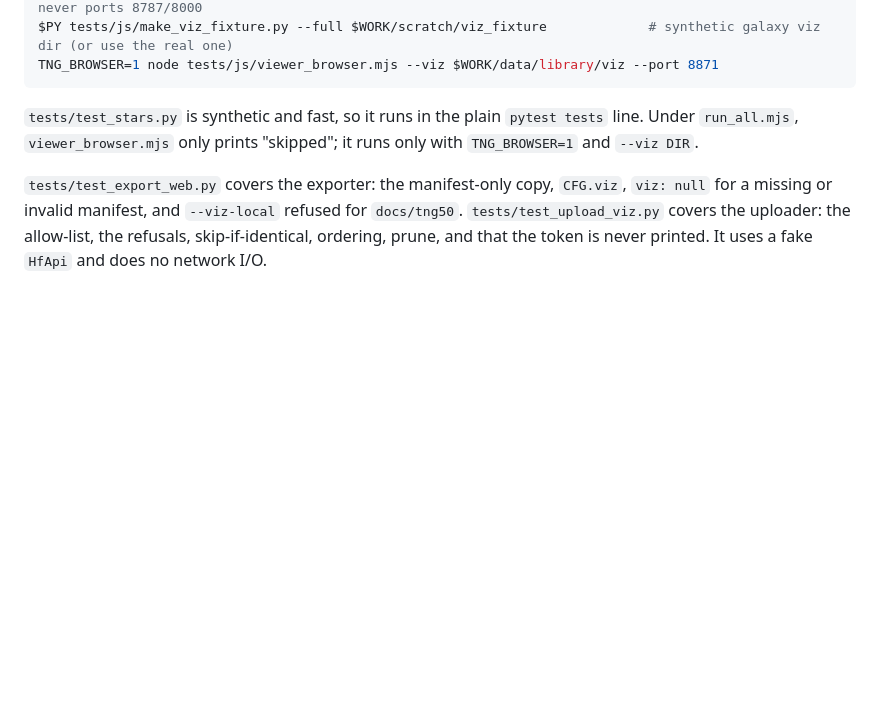
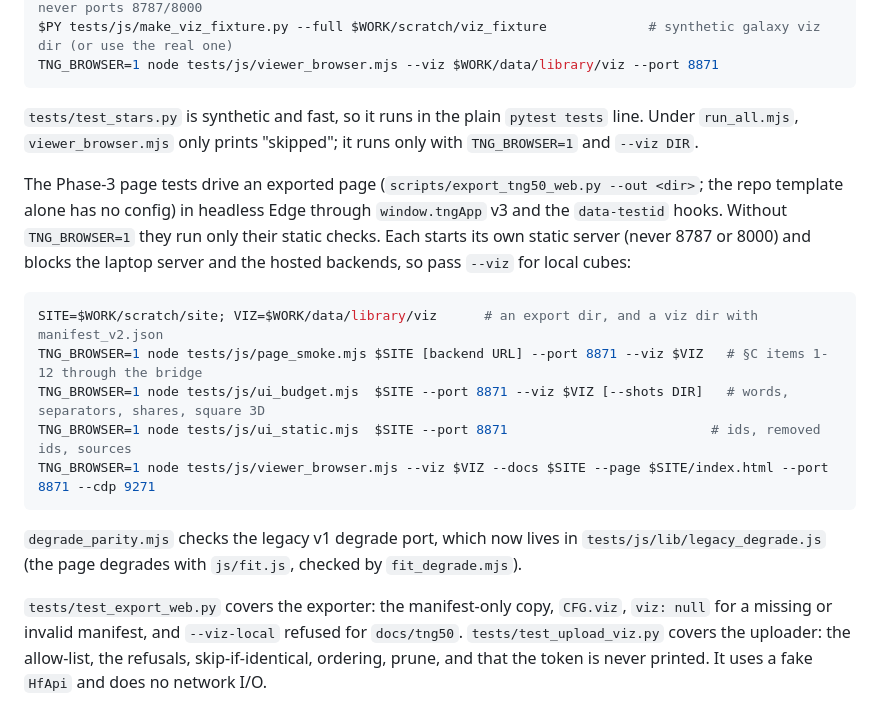
Before and after one commit to tanmay-starslab/cgm-absorber-requirements, a Markdown page: docs/TNG50_OPERATIONS.md, the part around the change. Rendered like a GitHub page; blank space fills up the shorter version.

Commit message:
Document Phase 3 operations
Co-Authored-By: Claude Opus 5.5 <noreply@anthropic.com>

````diff
--- a/docs/TNG50_OPERATIONS.md
+++ b/docs/TNG50_OPERATIONS.md
@@ -208,6 +208,22 @@ TNG_BROWSER=1 node tests/js/viewer_browser.mjs --viz $WORK/data/library/viz --po
 `tests/test_stars.py` is synthetic and fast, so it runs in the plain `pytest tests` line. Under `run_all.mjs`,
 `viewer_browser.mjs` only prints "skipped"; it runs only with `TNG_BROWSER=1` and `--viz DIR`.
 
+The Phase-3 page tests drive an exported page (`scripts/export_tng50_web.py --out <dir>`; the repo template alone has
+no config) in headless Edge through `window.tngApp` v3 and the `data-testid` hooks. Without `TNG_BROWSER=1` they run
+only their static checks. Each starts its own static server (never 8787 or 8000) and blocks the laptop server and the
+hosted backends, so pass `--viz` for local cubes:
+
+```bash
+SITE=$WORK/scratch/site; VIZ=$WORK/data/library/viz      # an export dir, and a viz dir with manifest_v2.json
+TNG_BROWSER=1 node tests/js/page_smoke.mjs $SITE [backend URL] --port 8871 --viz $VIZ   # §C items 1-12 through the bridge
+TNG_BROWSER=1 node tests/js/ui_budget.mjs  $SITE --port 8871 --viz $VIZ [--shots DIR]   # words, separators, shares, square 3D
+TNG_BROWSER=1 node tests/js/ui_static.mjs  $SITE --port 8871                          # ids, removed ids, sources
+TNG_BROWSER=1 node tests/js/viewer_browser.mjs --viz $VIZ --docs $SITE --page $SITE/index.html --port 8871 --cdp 9271
+```
+
+`degrade_parity.mjs` checks the legacy v1 degrade port, which now lives in `tests/js/lib/legacy_degrade.js` (the page
+degrades with `js/fit.js`, checked by `fit_degrade.mjs`).
+
 `tests/test_export_web.py` covers the exporter: the manifest-only copy, `CFG.viz`, `viz: null` for a missing or
 invalid manifest, and `--viz-local` refused for `docs/tng50`. `tests/test_upload_viz.py` covers the uploader: the
 allow-list, the refusals, skip-if-identical, ordering, prune, and that the token is never printed. It uses a fake
````
